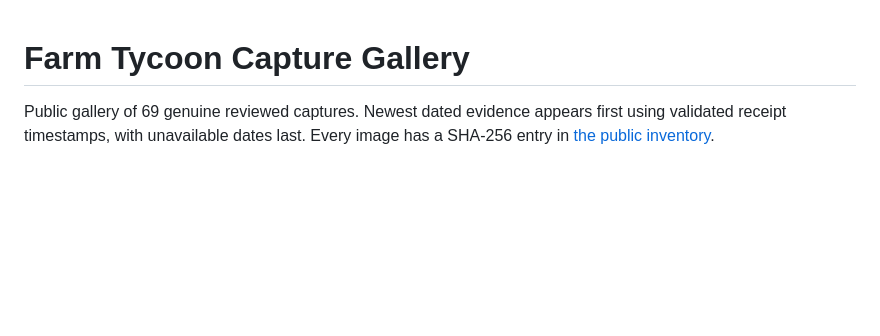
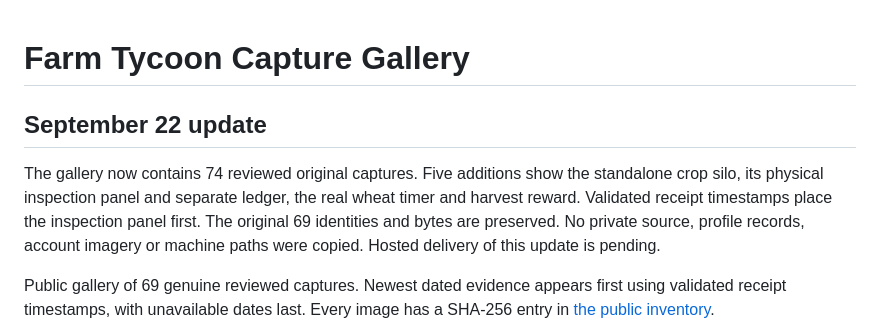
Before and after one commit to Ding-Ding-Projects/roblox-farm-tycoon-gallery, a Markdown page: README.md, the part around the change. GitHub-like rendering; blank space fills up the shorter version.

```diff
--- a/README.md
+++ b/README.md
@@ -1,4 +1,9 @@
 # Farm Tycoon Capture Gallery
+
+## September 22 update
+
+The gallery now contains 74 reviewed original captures. Five additions show the standalone crop silo, its physical inspection panel and separate ledger, the real wheat timer and harvest reward. Validated receipt timestamps place the inspection panel first. The original 69 identities and bytes are preserved. No private source, profile records, account imagery or machine paths were copied. Hosted delivery of this update is pending.
+
 
 Public gallery of 69 genuine reviewed captures. Newest dated evidence appears first using validated receipt timestamps, with unavailable dates last. Every image has a SHA-256 entry in [the public inventory](capture-inventory.json).
 
```
Also changed, not shown: HANDOFF.md (+7 -2 lines), ROADMAP.md (+3 -0 lines), images/standalone-inspection-panel.png (added), images/standalone-silo-exterior.png (added), images/standalone-silo-harvest.png (added), images/standalone-silo-ledger.png (added), images/standalone-silo-timer.png (added), 2 other files.
